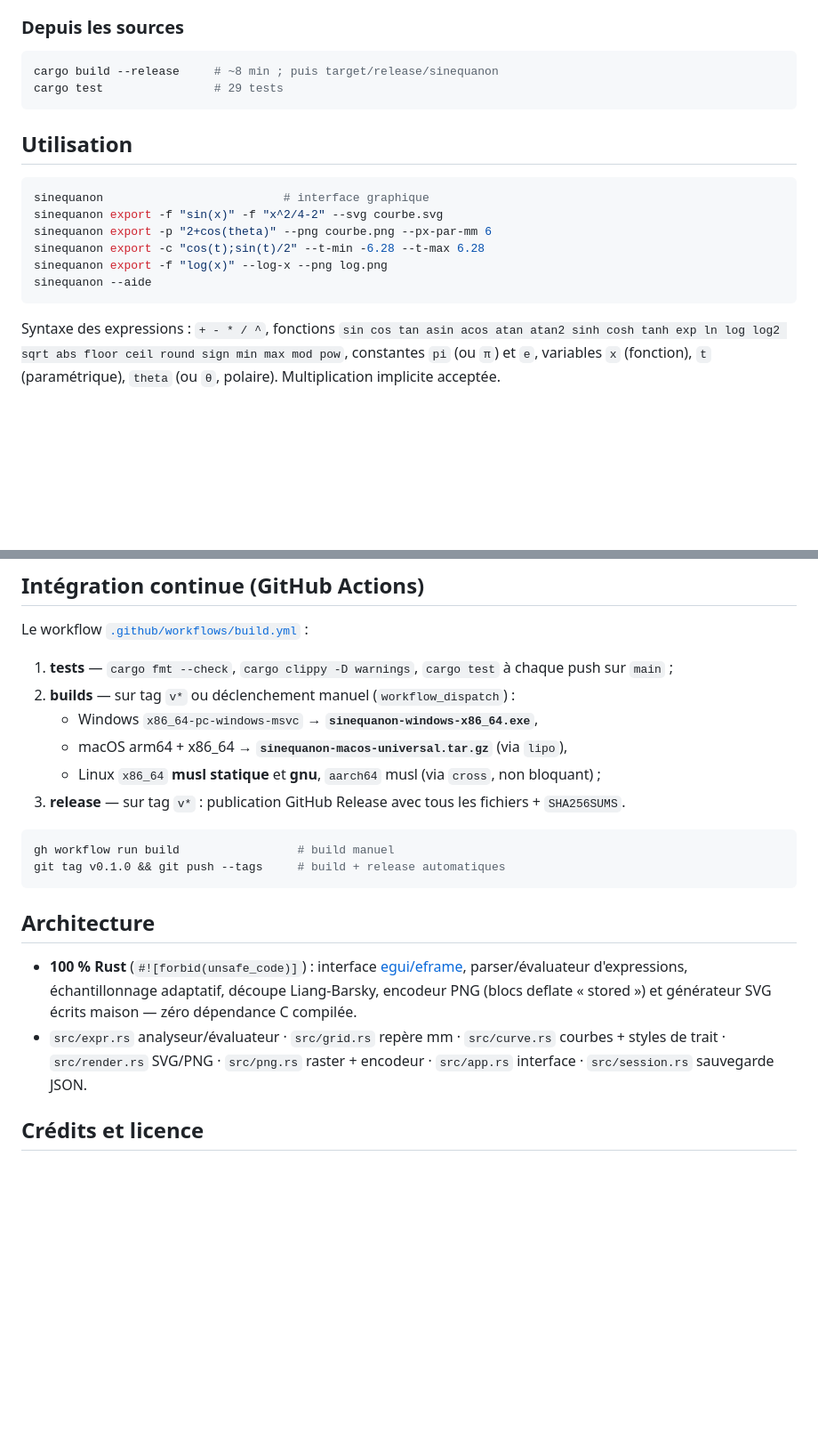
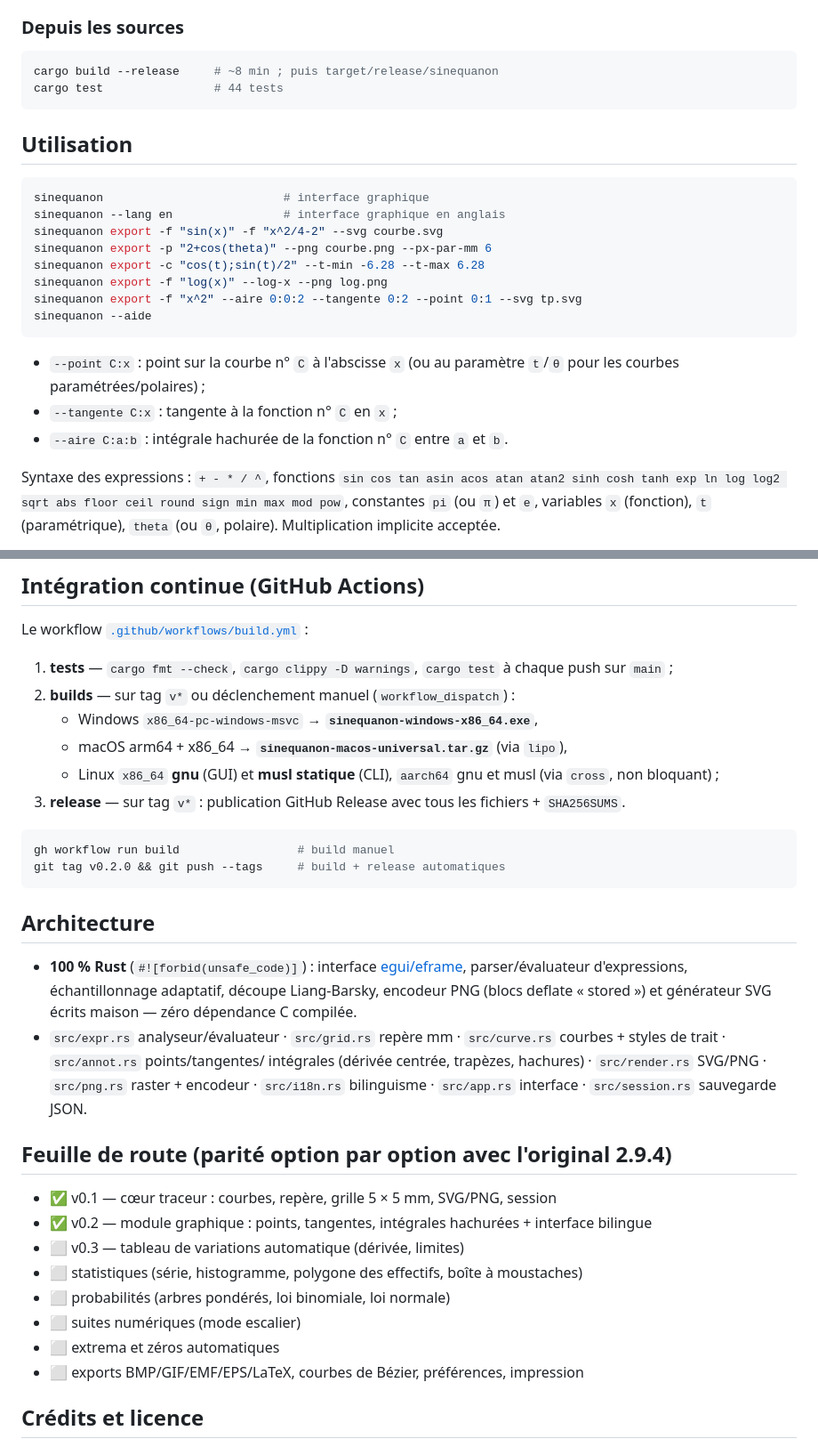
Before and after one commit to devfrp/sinequanon, a Markdown page: README.md, 2 parts joined by grey strips. Shown: that part at 89% size. Rendered like a GitHub page; blank space fills up the shorter version.

````diff
--- a/README.md
+++ b/README.md
@@ -63,19 +75,26 @@ tar -xzf sinequanon-macos-universal.tar.gz && xattr -d com.apple.quarantine sine
 
 ```bash
 cargo build --release     # ~8 min ; puis target/release/sinequanon
-cargo test                # 29 tests
+cargo test                # 44 tests
 ```
 
 ## Utilisation
 
 ```bash
 sinequanon                          # interface graphique
+sinequanon --lang en                # interface graphique en anglais
 sinequanon export -f "sin(x)" -f "x^2/4-2" --svg courbe.svg
 sinequanon export -p "2+cos(theta)" --png courbe.png --px-par-mm 6
 sinequanon export -c "cos(t);sin(t)/2" --t-min -6.28 --t-max 6.28
 sinequanon export -f "log(x)" --log-x --png log.png
+sinequanon export -f "x^2" --aire 0:0:2 --tangente 0:2 --point 0:1 --svg tp.svg
 sinequanon --aide
 ```
+
+- `--point C:x` : point sur la courbe n° `C` à l'abscisse `x` (ou au
+  paramètre `t`/`θ` pour les courbes paramétrées/polaires) ;
+- `--tangente C:x` : tangente à la fonction n° `C` en `x` ;
+- `--aire C:a:b` : intégrale hachurée de la fonction n° `C` entre `a` et `b`.
 
 Syntaxe des expressions : `+ - * / ^`, fonctions `sin cos tan asin acos atan
 atan2 sinh cosh tanh exp ln log log2 sqrt abs floor ceil round sign min max
@@ -90,13 +109,13 @@ Le workflow [`.github/workflows/build.yml`](.github/workflows/build.yml) :
 2. **builds** — sur tag `v*` ou déclenchement manuel (`workflow_dispatch`) :
    - Windows `x86_64-pc-windows-msvc` → **`sinequanon-windows-x86_64.exe`**,
    - macOS arm64 + x86_64 → **`sinequanon-macos-universal.tar.gz`** (via `lipo`),
-   - Linux `x86_64` **musl statique** et **gnu**, `aarch64` musl (via `cross`, non bloquant) ;
+   - Linux `x86_64` **gnu** (GUI) et **musl statique** (CLI), `aarch64` gnu et musl (via `cross`, non bloquant) ;
 3. **release** — sur tag `v*` : publication GitHub Release avec tous les
    fichiers + `SHA256SUMS`.
 
 ```bash
 gh workflow run build                 # build manuel
-git tag v0.1.0 && git push --tags     # build + release automatiques
+git tag v0.2.0 && git push --tags     # build + release automatiques
 ```
 
 ## Architecture
@@ -106,9 +125,21 @@ git tag v0.1.0 && git push --tags     # build + release automatiques
   Liang-Barsky, encodeur PNG (blocs deflate « stored ») et générateur SVG
   écrits maison — zéro dépendance C compilée.
 - `src/expr.rs` analyseur/évaluateur · `src/grid.rs` repère mm ·
-  `src/curve.rs` courbes + styles de trait · `src/render.rs` SVG/PNG ·
-  `src/png.rs` raster + encodeur · `src/app.rs` interface ·
-  `src/session.rs` sauvegarde JSON.
+  `src/curve.rs` courbes + styles de trait · `src/annot.rs` points/tangentes/
+  intégrales (dérivée centrée, trapèzes, hachures) · `src/render.rs` SVG/PNG ·
+  `src/png.rs` raster + encodeur · `src/i18n.rs` bilinguisme ·
+  `src/app.rs` interface · `src/session.rs` sauvegarde JSON.
+
+## Feuille de route (parité option par option avec l'original 2.9.4)
+
+- ✅ v0.1 — cœur traceur : courbes, repère, grille 5 × 5 mm, SVG/PNG, session
+- ✅ v0.2 — module graphique : points, tangentes, intégrales hachurées + interface bilingue
+- ⬜ v0.3 — tableau de variations automatique (dérivée, limites)
+- ⬜ statistiques (série, histogramme, polygone des effectifs, boîte à moustaches)
+- ⬜ probabilités (arbres pondérés, loi binomiale, loi normale)
+- ⬜ suites numériques (mode escalier)
+- ⬜ extrema et zéros automatiques
+- ⬜ exports BMP/GIF/EMF/EPS/LaTeX, courbes de Bézier, préférences, impression
 
 ## Crédits et licence
 
````
Also changed, not shown: other parts of README.md (+22 -10 lines), README.en.md (added, +153 -0 lines), docs/exemple.png, 9 other files.
